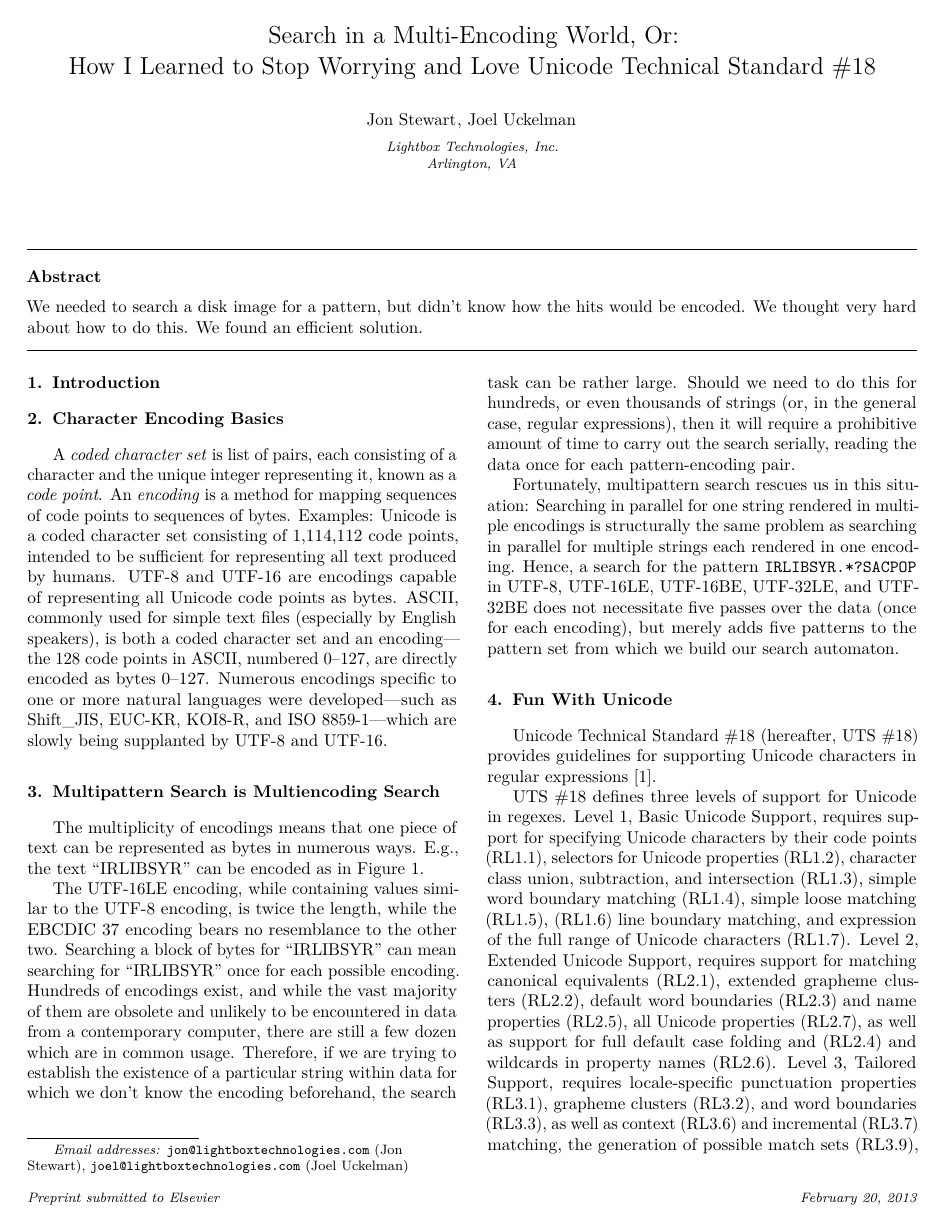
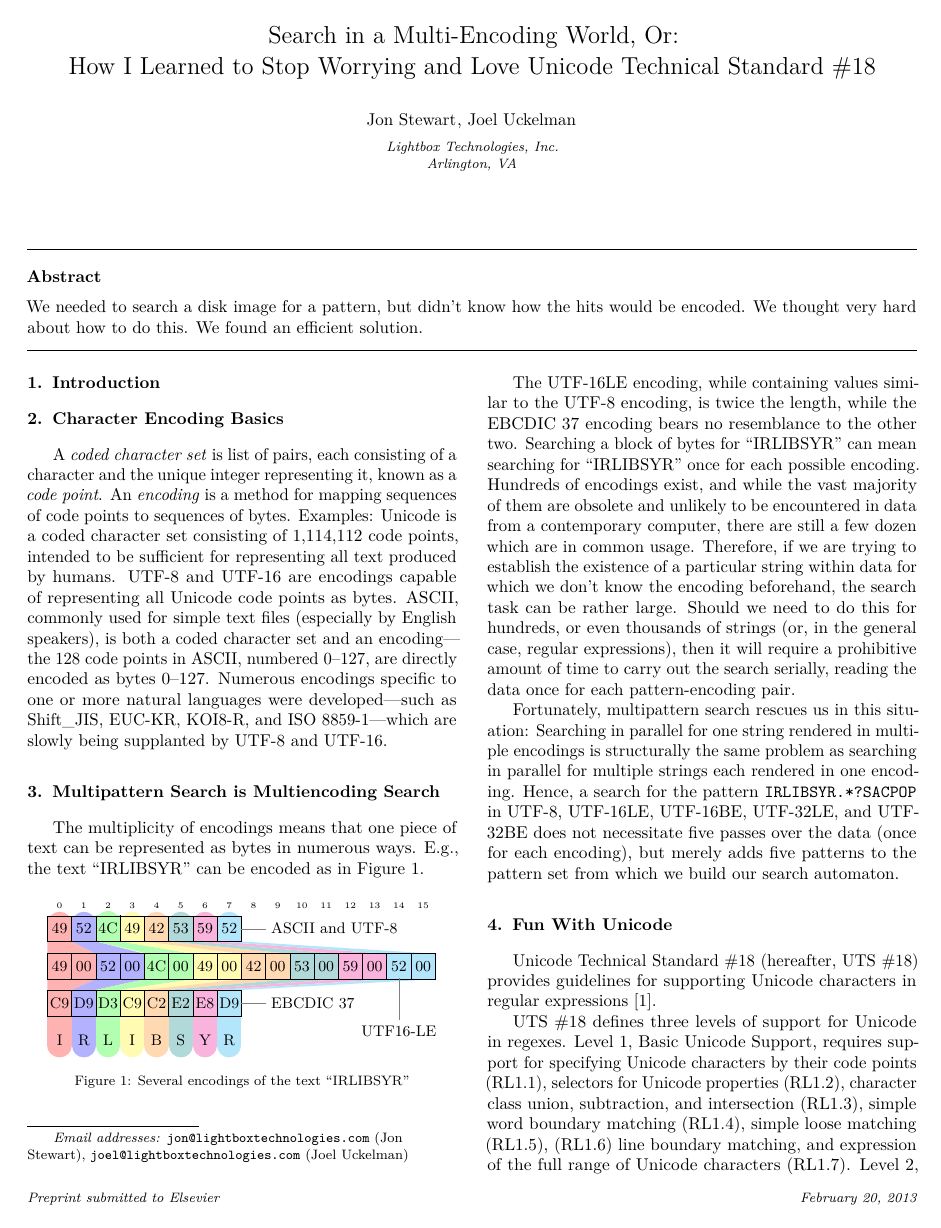
Before and after one commit to uckelman/dfrws-2013, a LaTeX paper (enc.tex): page 1 of 9. Compiled offline with pdfLaTeX.

Commit message:
Encoding comparison diagram wastes space when 2-column. Made it single-column instead.

```diff
--- a/enc.tex
+++ b/enc.tex
@@ -102,3 +102,10 @@ The multiplicity of encodings means that one piece of text can be represented as
   \foreach \x in {1,...,7}
     \draw ([xshift=2.5mm,yshift=0.5em]m-3-\x.north) -- ([xshift=2.5mm,yshift=-0.5em]m-3-\x.south);
 
+  \node [right=of m-1-7.east] (ascii) {ASCII and UTF-8};
+  \node [below=of m-2-15] (utf16) {UTF16-LE};
+  \node [right=of m-3-7.east] (ebcdic) {EBCDIC 37};
+
+  \draw [help lines] (ascii) -- (m-1-8.east);
+  \draw [help lines,shorten >=4pt] (utf16) -- (m-2-15.south);
+  \draw [help lines] (ebcdic) -- (m-3-8.east);
```
Also changed, not shown: enc.tex (7 more changed lines).
